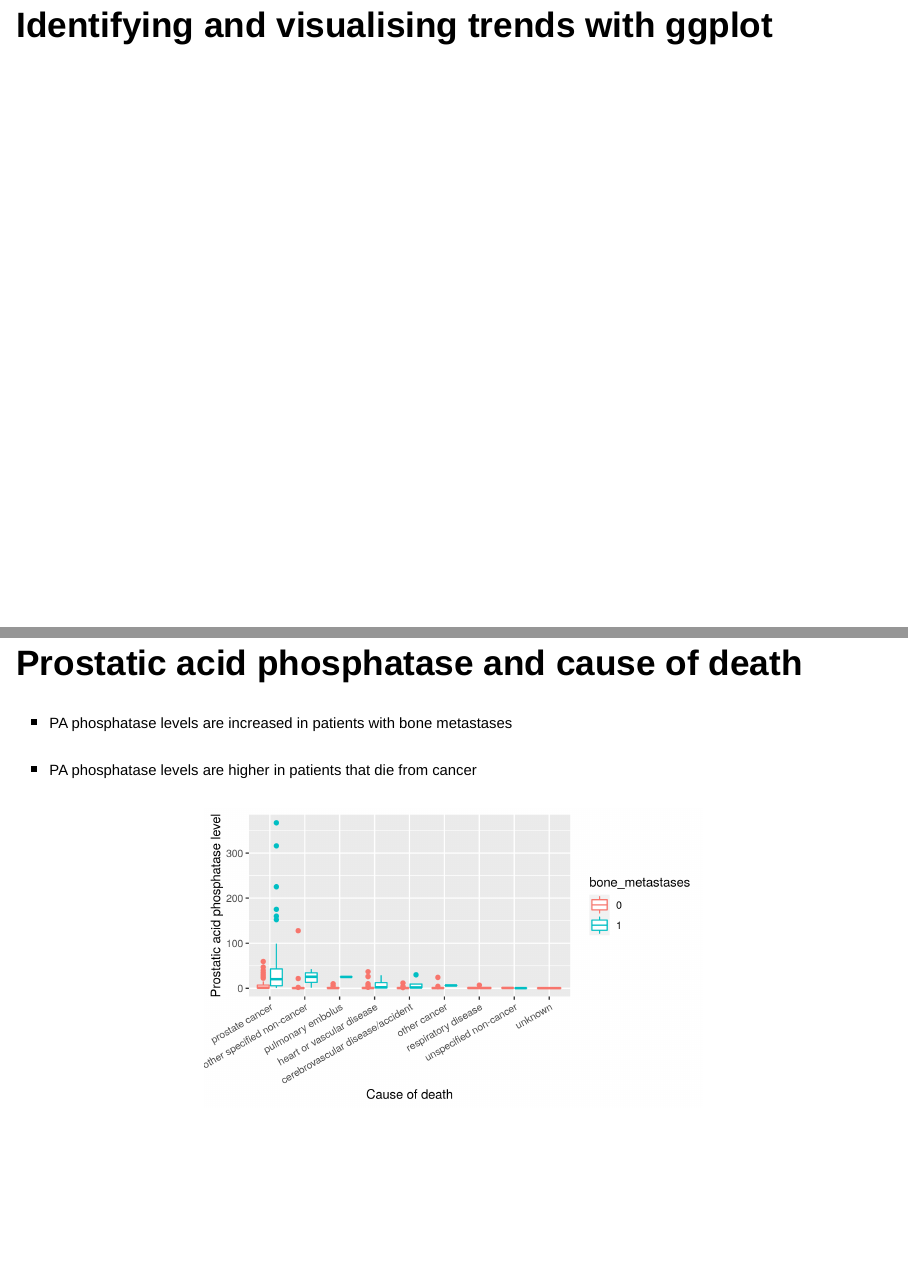
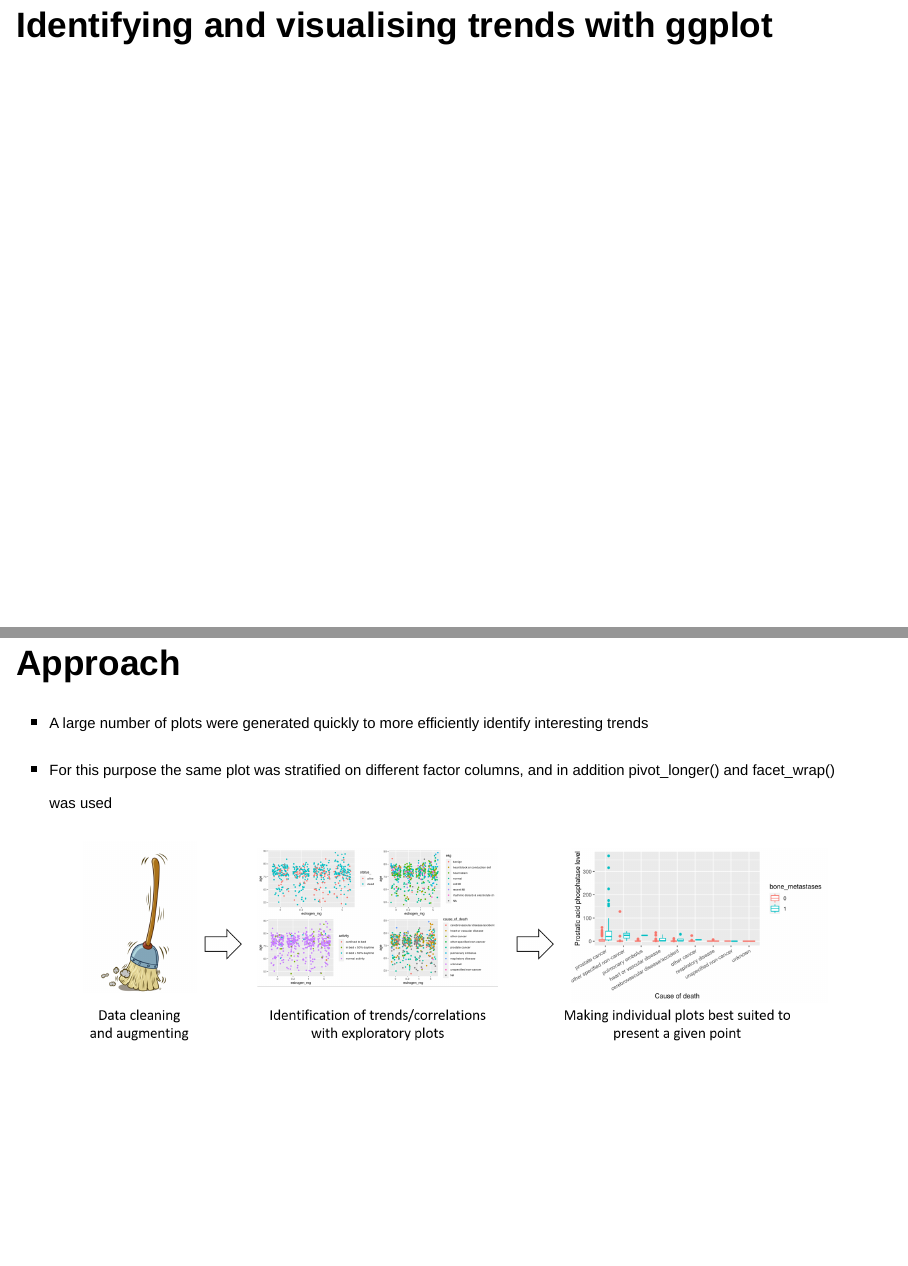
Before and after one commit to rforbiodatascience/2020_group08, an R Markdown document (doc/Group 8 report.Rmd): pages 4 and 5 of 19 before the commit and pages 4 and 5 of 20 after it, joined at a grey line. Rendered offline with R 4.5, knitr and Pandoc, with nearby package versions; drawn as Slidy slides in place of the format the file asks for.

Commit message:
Updated report with "approach" slide

````diff
--- a/doc/Group 8 report.Rmd
+++ b/doc/Group 8 report.Rmd
@@ -4,6 +4,7 @@ author: "Mathias Fessler, Jeppe Samuelsen, Seahwa Lee"
 date: "5 5 2020"
 output:
   ioslides_presentation: default
+  beamer_presentation: default
   slidy_presentation: default
 subtitle: Analysis of Byar and Greene's prostate cancer data set
 widescreen: yes
@@ -33,6 +34,16 @@ head(prostate_data)
 - Ensuring that all variables are correctly classified
 
 # Identifying and visualising trends with ggplot
+
+## Approach
+
+- <font size="4">A large number of plots were generated quickly to more efficiently identify interesting trends</font>
+- <font size="4">For this purpose the same plot was stratified on different factor columns, and in addition pivot_longer() and facet_wrap() was used</font>
+
+```{r  out.width = "90%", fig.align = "center"}
+include_graphics("/cloud/project/results/00_flow_chart.png")
+```
+
 
 ## Prostatic acid phosphatase and cause of death
 - <font size="4">PA phosphatase levels are increased in patients with bone metastases</font>
````
Also changed, not shown: results/00_flow_chart.png (added).
